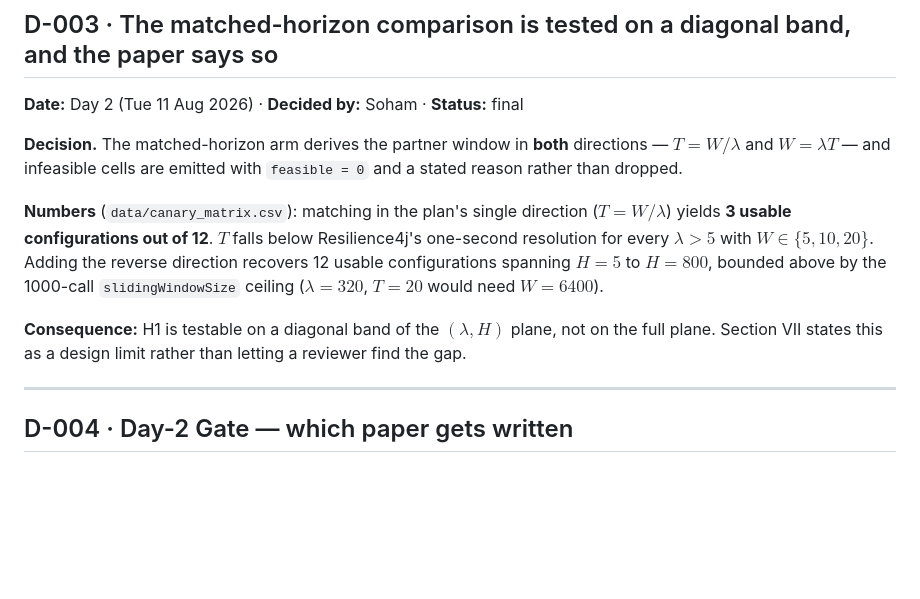
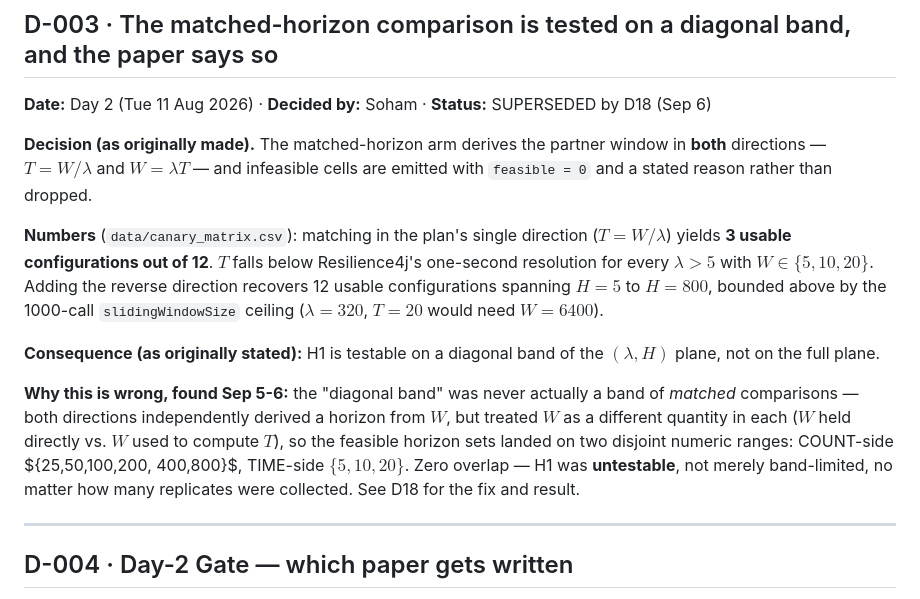
Before and after one commit to anonjj/CascadeShield, a Markdown page: docs/paper/decision-log.md, the part around one of its changes. Drawn GitHub-style; blank space fills up the shorter version.

Commit message:
docs(D18): matched_horizon fix + H1 result; supersede D-003

```diff
--- a/docs/paper/decision-log.md
+++ b/docs/paper/decision-log.md
@@ -62,11 +62,11 @@ keeping 92 usable $t_{\text{open}}$ values is the correct trade.
 
 ## D-003 · The matched-horizon comparison is tested on a diagonal band, and the paper says so
 
-**Date:** Day 2 (Tue 11 Aug 2026) · **Decided by:** Soham · **Status:** final
+**Date:** Day 2 (Tue 11 Aug 2026) · **Decided by:** Soham · **Status:** SUPERSEDED by D18 (Sep 6)
 
-**Decision.** The matched-horizon arm derives the partner window in **both** directions —
-$T = W/\lambda$ and $W = \lambda T$ — and infeasible cells are emitted with `feasible = 0` and a
-stated reason rather than dropped.
+**Decision (as originally made).** The matched-horizon arm derives the partner window in
+**both** directions — $T = W/\lambda$ and $W = \lambda T$ — and infeasible cells are emitted
+with `feasible = 0` and a stated reason rather than dropped.
 
 **Numbers** (`data/canary_matrix.csv`): matching in the plan's single direction
 ($T = W/\lambda$) yields **3 usable configurations out of 12**. $T$ falls below Resilience4j's
@@ -74,8 +74,15 @@ one-second resolution for every $\lambda > 5$ with $W \in \{5, 10, 20\}$. Adding
 direction recovers 12 usable configurations spanning $H = 5$ to $H = 800$, bounded above by the
 1000-call `slidingWindowSize` ceiling ($\lambda = 320$, $T = 20$ would need $W = 6400$).
 
-**Consequence:** H1 is testable on a diagonal band of the $(\lambda, H)$ plane, not on the full
-plane. Section VII states this as a design limit rather than letting a reviewer find the gap.
+**Consequence (as originally stated):** H1 is testable on a diagonal band of the
+$(\lambda, H)$ plane, not on the full plane.
+
+**Why this is wrong, found Sep 5-6:** the "diagonal band" was never actually a band of
+*matched* comparisons — both directions independently derived a horizon from $W$, but treated
+$W$ as a different quantity in each ($W$ held directly vs. $W$ used to compute $T$), so the
+feasible horizon sets landed on two disjoint numeric ranges: COUNT-side $\{25,50,100,200,
+400,800\}$, TIME-side $\{5,10,20\}$. Zero overlap — H1 was **untestable**, not merely
+band-limited, no matter how many replicates were collected. See D18 for the fix and result.
 
 ---
 
```
Also changed, not shown: other parts of docs/paper/decision-log.md (+74 -0 lines).
